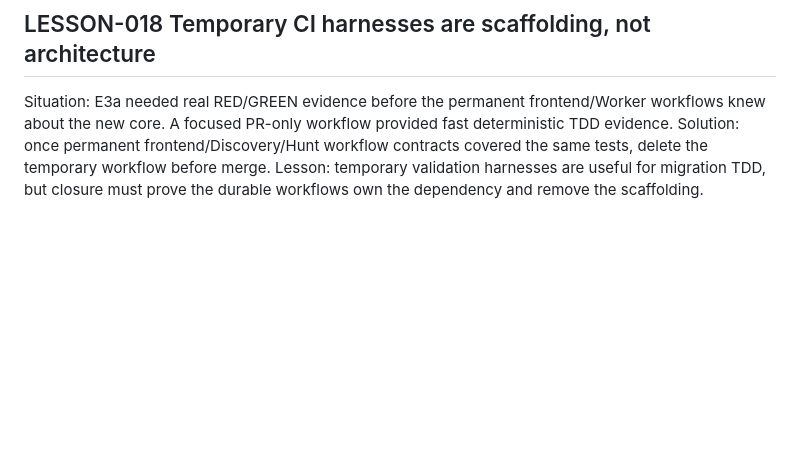
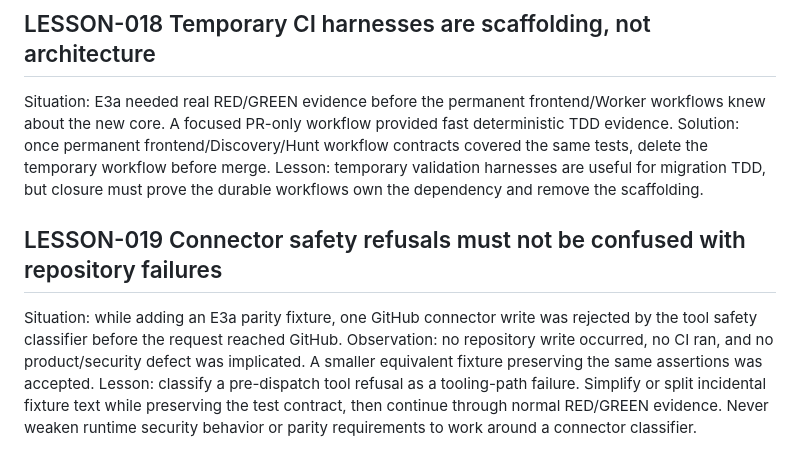
Before and after one commit to tonis1000/WebV2, a Markdown page: WEBV2_LESSONS.md, the part around the change. Drawn GitHub-style; blank space fills up the shorter version.

Commit message:
docs: record E3a connector write lesson

```diff
--- a/WEBV2_LESSONS.md
+++ b/WEBV2_LESSONS.md
@@ -90,3 +90,8 @@ Lesson: when the WebV2 import map uses a build-id invalidation scheme, update it
 Situation: E3a needed real RED/GREEN evidence before the permanent frontend/Worker workflows knew about the new core. A focused PR-only workflow provided fast deterministic TDD evidence.
 Solution: once permanent frontend/Discovery/Hunt workflow contracts covered the same tests, delete the temporary workflow before merge.
 Lesson: temporary validation harnesses are useful for migration TDD, but closure must prove the durable workflows own the dependency and remove the scaffolding.
+
+## LESSON-019 Connector safety refusals must not be confused with repository failures
+Situation: while adding an E3a parity fixture, one GitHub connector write was rejected by the tool safety classifier before the request reached GitHub.
+Observation: no repository write occurred, no CI ran, and no product/security defect was implicated. A smaller equivalent fixture preserving the same assertions was accepted.
+Lesson: classify a pre-dispatch tool refusal as a tooling-path failure. Simplify or split incidental fixture text while preserving the test contract, then continue through normal RED/GREEN evidence. Never weaken runtime security behavior or parity requirements to work around a connector classifier.
```
